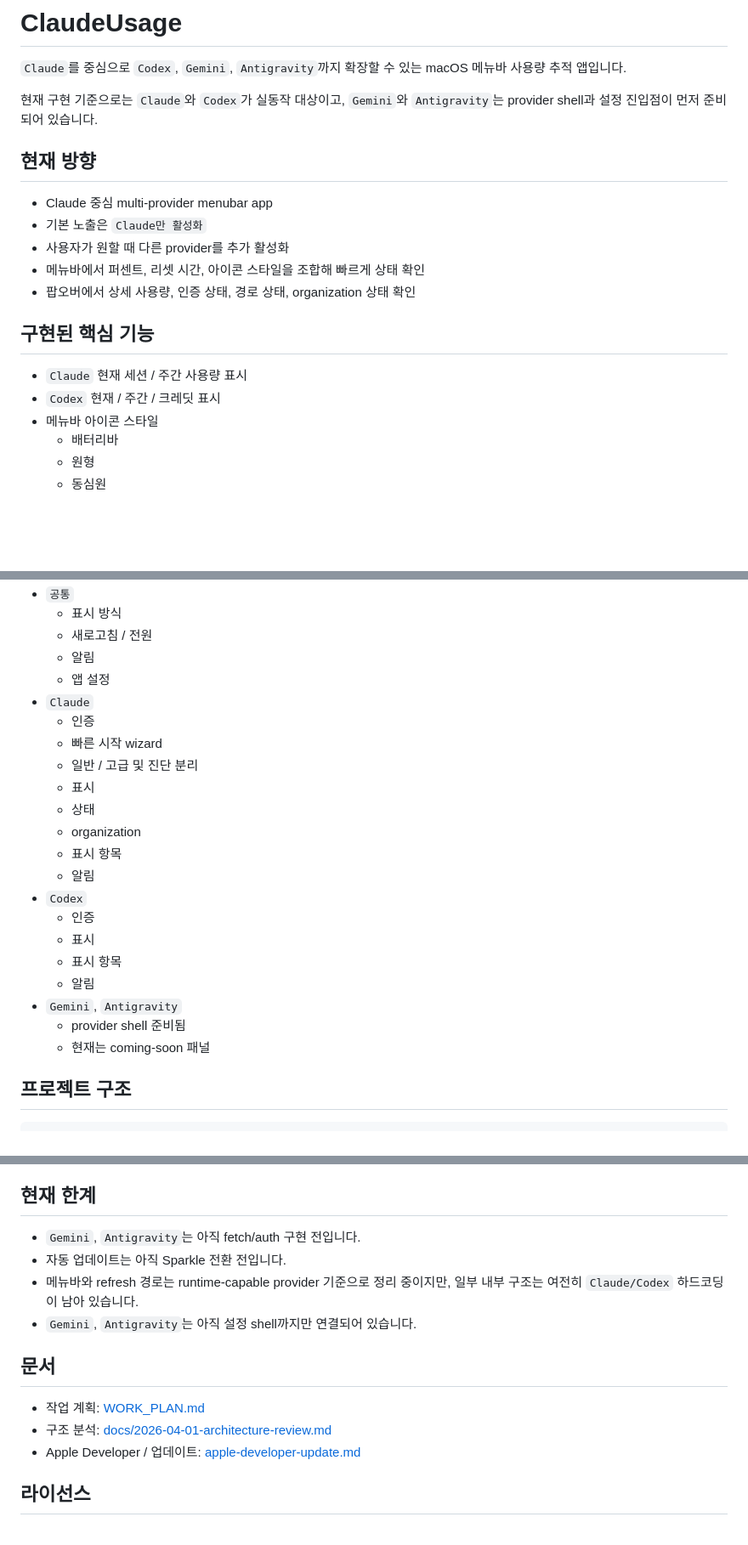
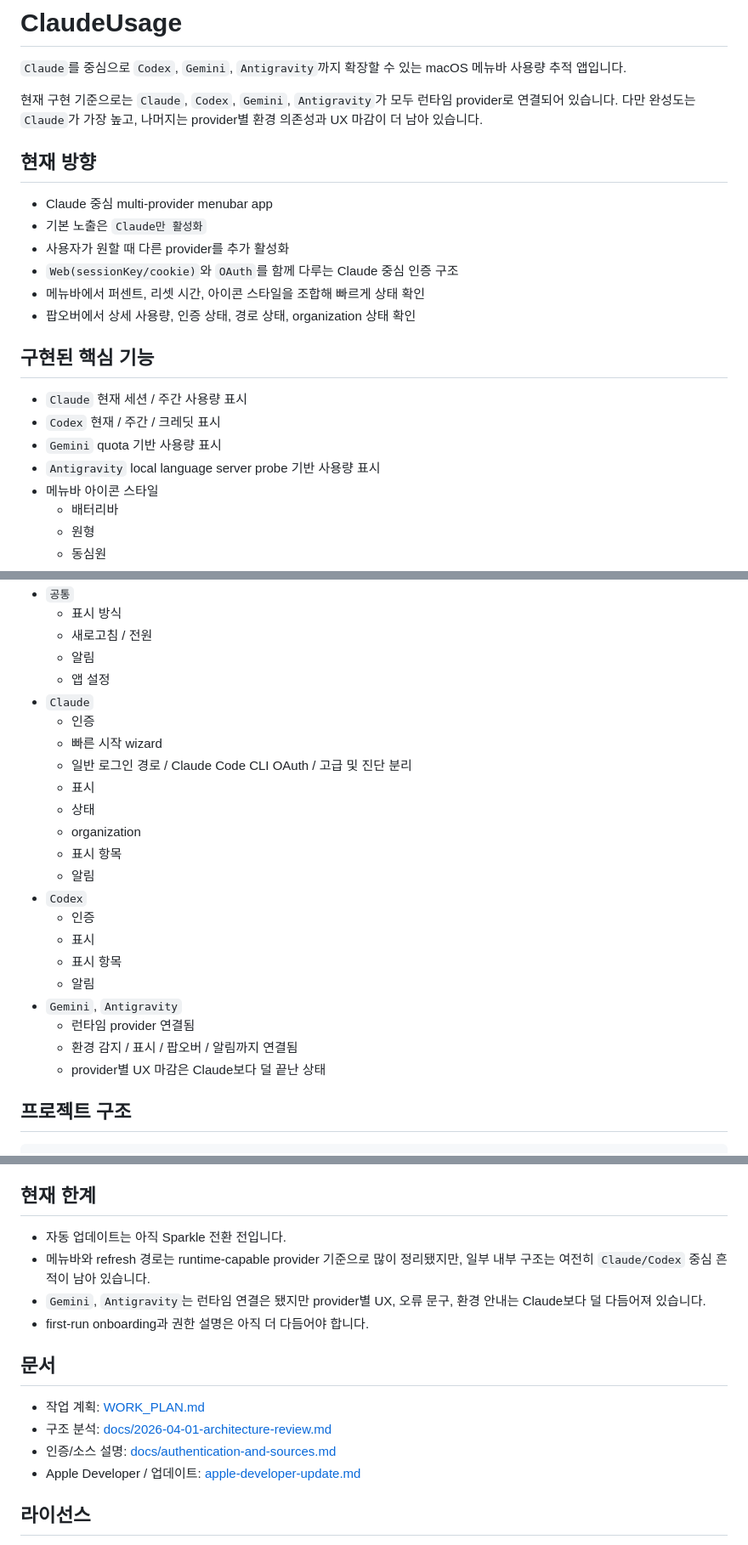
Before and after one commit to ChoSeongmin1128/claude-usage, a Markdown page: README.md, 3 parts joined by grey strips. Shown at 85% size. Drawn GitHub-style; blank space fills up the shorter version.

```diff
--- a/README.md
+++ b/README.md
@@ -2,13 +2,14 @@
 
 `Claude`를 중심으로 `Codex`, `Gemini`, `Antigravity`까지 확장할 수 있는 macOS 메뉴바 사용량 추적 앱입니다.
 
-현재 구현 기준으로는 `Claude`와 `Codex`가 실동작 대상이고, `Gemini`와 `Antigravity`는 provider shell과 설정 진입점이 먼저 준비되어 있습니다.
+현재 구현 기준으로는 `Claude`, `Codex`, `Gemini`, `Antigravity`가 모두 런타임 provider로 연결되어 있습니다. 다만 완성도는 `Claude`가 가장 높고, 나머지는 provider별 환경 의존성과 UX 마감이 더 남아 있습니다.
 
 ## 현재 방향
 
 - Claude 중심 multi-provider menubar app
 - 기본 노출은 `Claude만 활성화`
 - 사용자가 원할 때 다른 provider를 추가 활성화
+- `Web(sessionKey/cookie)`와 `OAuth`를 함께 다루는 Claude 중심 인증 구조
 - 메뉴바에서 퍼센트, 리셋 시간, 아이콘 스타일을 조합해 빠르게 상태 확인
 - 팝오버에서 상세 사용량, 인증 상태, 경로 상태, organization 상태 확인
 
@@ -16,6 +17,8 @@
 
 - `Claude` 현재 세션 / 주간 사용량 표시
 - `Codex` 현재 / 주간 / 크레딧 표시
+- `Gemini` quota 기반 사용량 표시
+- `Antigravity` local language server probe 기반 사용량 표시
 - 메뉴바 아이콘 스타일
   - 배터리바
   - 원형
@@ -76,7 +115,7 @@ xcodebuild -project ClaudeUsage.xcodeproj -scheme ClaudeUsage -configuration Deb
 - `Claude`
   - 인증
   - 빠른 시작 wizard
-  - 일반 / 고급 및 진단 분리
+  - 일반 로그인 경로 / Claude Code CLI OAuth / 고급 및 진단 분리
   - 표시
   - 상태
   - organization
@@ -88,8 +127,9 @@ xcodebuild -project ClaudeUsage.xcodeproj -scheme ClaudeUsage -configuration Deb
   - 표시 항목
   - 알림
 - `Gemini`, `Antigravity`
-  - provider shell 준비됨
-  - 현재는 coming-soon 패널
+  - 런타임 provider 연결됨
+  - 환경 감지 / 표시 / 팝오버 / 알림까지 연결됨
+  - provider별 UX 마감은 Claude보다 덜 끝난 상태
 
 ## 프로젝트 구조
 
@@ -114,15 +154,16 @@ ClaudeUsage/
 
 ## 현재 한계
 
-- `Gemini`, `Antigravity`는 아직 fetch/auth 구현 전입니다.
 - 자동 업데이트는 아직 Sparkle 전환 전입니다.
-- 메뉴바와 refresh 경로는 runtime-capable provider 기준으로 정리 중이지만, 일부 내부 구조는 여전히 `Claude/Codex` 하드코딩이 남아 있습니다.
-- `Gemini`, `Antigravity`는 아직 설정 shell까지만 연결되어 있습니다.
+- 메뉴바와 refresh 경로는 runtime-capable provider 기준으로 많이 정리됐지만, 일부 내부 구조는 여전히 `Claude/Codex` 중심 흔적이 남아 있습니다.
+- `Gemini`, `Antigravity`는 런타임 연결은 됐지만 provider별 UX, 오류 문구, 환경 안내는 Claude보다 덜 다듬어져 있습니다.
+- first-run onboarding과 권한 설명은 아직 더 다듬어야 합니다.
 
 ## 문서
 
 - 작업 계획: [WORK_PLAN.md](WORK_PLAN.md)
 - 구조 분석: [docs/2026-04-01-architecture-review.md](docs/2026-04-01-architecture-review.md)
+- 인증/소스 설명: [docs/authentication-and-sources.md](docs/authentication-and-sources.md)
 - Apple Developer / 업데이트: [apple-developer-update.md](apple-developer-update.md)
 
 ## 라이선스
```
Also changed, not shown: other parts of README.md (+38 -2 lines), WORK_PLAN.md (+3 -1 lines), docs/authentication-and-sources.md (added, +113 -0 lines).
